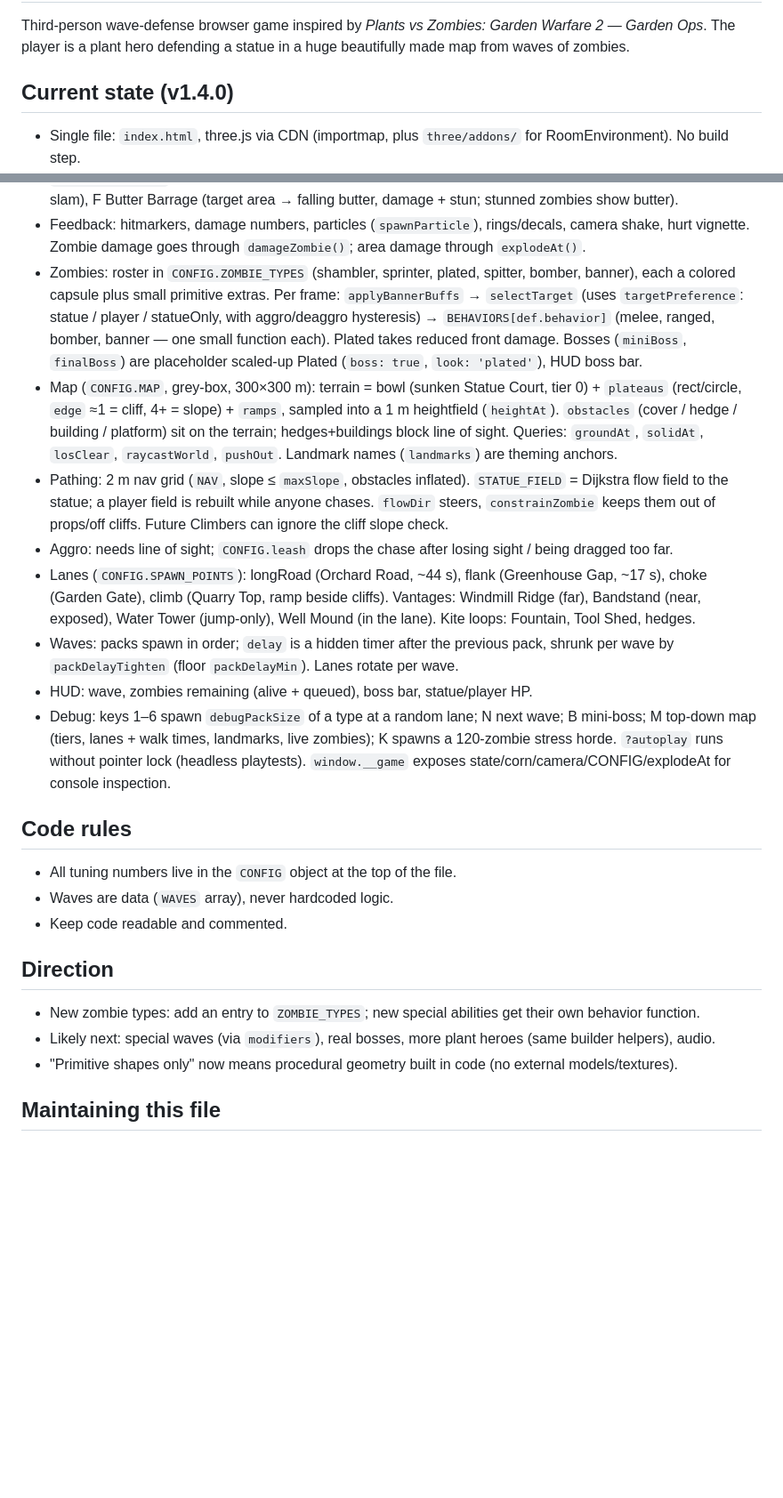
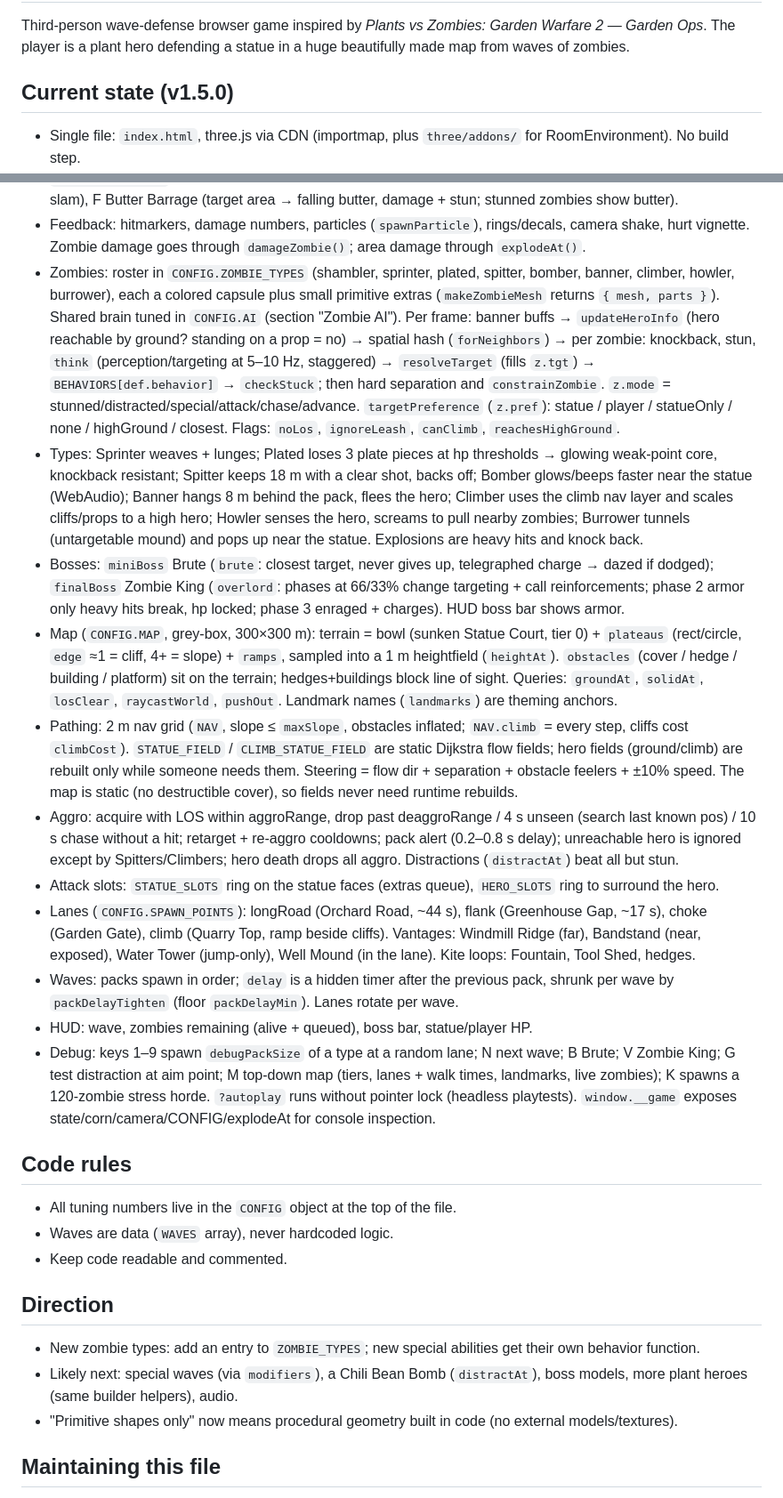
Before and after one commit to aleixribera/garden-defense, a Markdown page: AGENTS.md, 2 parts joined by grey strips. Shown at 89% size. Drawn GitHub-style; blank space fills up the shorter version.

Commit message:
Update AGENTS.md for v1.5.0 zombie AI
Co-Authored-By: Claude Opus 5.5 <noreply@anthropic.com>

```diff
--- a/AGENTS.md
+++ b/AGENTS.md
@@ -4,7 +4,7 @@
 Third-person wave-defense browser game inspired by *Plants vs Zombies: Garden Warfare 2 — Garden Ops*.
 The player is a plant hero defending a statue in a huge beautifully made map from waves of zombies.
 
-## Current state (v1.4.0)
+## Current state (v1.5.0)
 - Single file: `index.html`, three.js via CDN (importmap, plus `three/addons/` for RoomEnvironment). No build step.
 - Rendering: ACES tone mapping, soft shadows (sun follows the player), PMREM room environment for the hero's PBR materials.
 - Statue: box at center, 1000 HP, world + HUD health bar. Statue at 0 HP = lose.
@@ -19,26 +19,41 @@ The player is a plant hero defending a statue in a huge beautifully made map fro
   ground slam), F Butter Barrage (target area → falling butter, damage + stun; stunned zombies show butter).
 - Feedback: hitmarkers, damage numbers, particles (`spawnParticle`), rings/decals, camera shake, hurt vignette.
   Zombie damage goes through `damageZombie()`; area damage through `explodeAt()`.
-- Zombies: roster in `CONFIG.ZOMBIE_TYPES` (shambler, sprinter, plated, spitter, bomber, banner), each a
-  colored capsule plus small primitive extras. Per frame: `applyBannerBuffs` → `selectTarget` (uses
-  `targetPreference`: statue / player / statueOnly, with aggro/deaggro hysteresis) → `BEHAVIORS[def.behavior]`
-  (melee, ranged, bomber, banner — one small function each). Plated takes reduced front damage.
-  Bosses (`miniBoss`, `finalBoss`) are placeholder scaled-up Plated (`boss: true`, `look: 'plated'`), HUD boss bar.
+- Zombies: roster in `CONFIG.ZOMBIE_TYPES` (shambler, sprinter, plated, spitter, bomber, banner, climber, howler,
+  burrower), each a colored capsule plus small primitive extras (`makeZombieMesh` returns `{ mesh, parts }`).
+  Shared brain tuned in `CONFIG.AI` (section "Zombie AI"). Per frame: banner buffs → `updateHeroInfo` (hero
+  reachable by ground? standing on a prop = no) → spatial hash (`forNeighbors`) → per zombie: knockback, stun,
+  `think` (perception/targeting at 5–10 Hz, staggered) → `resolveTarget` (fills `z.tgt`) → `BEHAVIORS[def.behavior]`
+  → `checkStuck`; then hard separation and `constrainZombie`. `z.mode` = stunned/distracted/special/attack/chase/advance.
+  `targetPreference` (`z.pref`): statue / player / statueOnly / none / highGround / closest. Flags: `noLos`,
+  `ignoreLeash`, `canClimb`, `reachesHighGround`.
+- Types: Sprinter weaves + lunges; Plated loses 3 plate pieces at hp thresholds → glowing weak-point core, knockback
+  resistant; Spitter keeps 18 m with a clear shot, backs off; Bomber glows/beeps faster near the statue (WebAudio);
+  Banner hangs 8 m behind the pack, flees the hero; Climber uses the climb nav layer and scales cliffs/props to a
+  high hero; Howler senses the hero, screams to pull nearby zombies; Burrower tunnels (untargetable mound) and
+  pops up near the statue. Explosions are heavy hits and knock back.
+- Bosses: `miniBoss` Brute (`brute`: closest target, never gives up, telegraphed charge → dazed if dodged);
+  `finalBoss` Zombie King (`overlord`: phases at 66/33% change targeting + call reinforcements; phase 2 armor
+  only heavy hits break, hp locked; phase 3 enraged + charges). HUD boss bar shows armor.
 - Map (`CONFIG.MAP`, grey-box, 300×300 m): terrain = bowl (sunken Statue Court, tier 0) + `plateaus`
   (rect/circle, `edge` ≈1 = cliff, 4+ = slope) + `ramps`, sampled into a 1 m heightfield (`heightAt`).
   `obstacles` (cover / hedge / building / platform) sit on the terrain; hedges+buildings block line of sight.
   Queries: `groundAt`, `solidAt`, `losClear`, `raycastWorld`, `pushOut`. Landmark names (`landmarks`) are theming anchors.
-- Pathing: 2 m nav grid (`NAV`, slope ≤ `maxSlope`, obstacles inflated). `STATUE_FIELD` = Dijkstra flow field
-  to the statue; a player field is rebuilt while anyone chases. `flowDir` steers, `constrainZombie` keeps them
-  out of props/off cliffs. Future Climbers can ignore the cliff slope check.
-- Aggro: needs line of sight; `CONFIG.leash` drops the chase after losing sight / being dragged too far.
+- Pathing: 2 m nav grid (`NAV`, slope ≤ `maxSlope`, obstacles inflated; `NAV.climb` = every step, cliffs cost
+  `climbCost`). `STATUE_FIELD` / `CLIMB_STATUE_FIELD` are static Dijkstra flow fields; hero fields (ground/climb)
+  are rebuilt only while someone needs them. Steering = flow dir + separation + obstacle feelers + ±10% speed.
+  The map is static (no destructible cover), so fields never need runtime rebuilds.
+- Aggro: acquire with LOS within aggroRange, drop past deaggroRange / 4 s unseen (search last known pos) /
+  10 s chase without a hit; retarget + re-aggro cooldowns; pack alert (0.2–0.8 s delay); unreachable hero is
+  ignored except by Spitters/Climbers; hero death drops all aggro. Distractions (`distractAt`) beat all but stun.
+- Attack slots: `STATUE_SLOTS` ring on the statue faces (extras queue), `HERO_SLOTS` ring to surround the hero.
 - Lanes (`CONFIG.SPAWN_POINTS`): longRoad (Orchard Road, ~44 s), flank (Greenhouse Gap, ~17 s),
   choke (Garden Gate), climb (Quarry Top, ramp beside cliffs). Vantages: Windmill Ridge (far), Bandstand (near,
   exposed), Water Tower (jump-only), Well Mound (in the lane). Kite loops: Fountain, Tool Shed, hedges.
 - Waves: packs spawn in order; `delay` is a hidden timer after the previous pack, shrunk per wave by
   `packDelayTighten` (floor `packDelayMin`). Lanes rotate per wave.
 - HUD: wave, zombies remaining (alive + queued), boss bar, statue/player HP.
-- Debug: keys 1–6 spawn `debugPackSize` of a type at a random lane; N next wave; B mini-boss; M top-down map
+- Debug: keys 1–9 spawn `debugPackSize` of a type at a random lane; N next wave; B Brute; V Zombie King; G test distraction at aim point; M top-down map
   (tiers, lanes + walk times, landmarks, live zombies); K spawns a 120-zombie stress horde. `?autoplay` runs
   without pointer lock (headless playtests).
   `window.__game` exposes state/corn/camera/CONFIG/explodeAt for console inspection.
@@ -50,7 +65,7 @@ The player is a plant hero defending a statue in a huge beautifully made map fro
 
 ## Direction
 - New zombie types: add an entry to `ZOMBIE_TYPES`; new special abilities get their own behavior function.
-- Likely next: special waves (via `modifiers`), real bosses, more plant heroes (same builder helpers), audio.
+- Likely next: special waves (via `modifiers`), a Chili Bean Bomb (`distractAt`), boss models, more plant heroes (same builder helpers), audio.
 - "Primitive shapes only" now means procedural geometry built in code (no external models/textures).
 
 ## Maintaining this file
```
